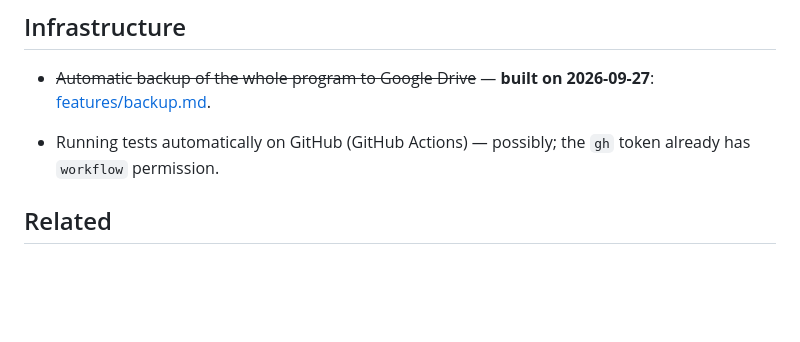
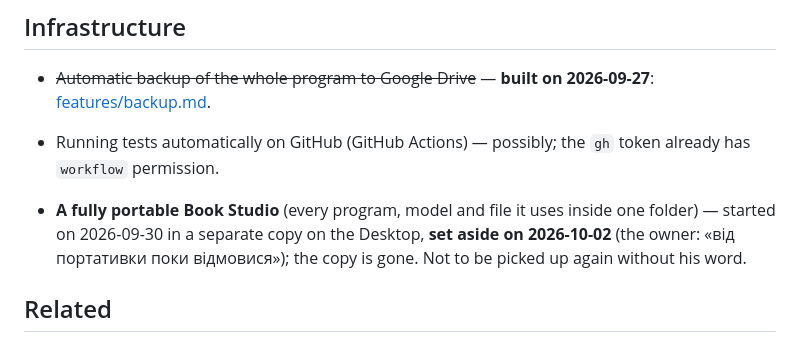
Before and after one commit to raymanrboy/book-studio-portable, a Markdown page: wiki/plans/roadmap.md, the part around one of its changes. Rendered like a GitHub page; blank space fills up the shorter version.

```diff
--- a/wiki/plans/roadmap.md
+++ b/wiki/plans/roadmap.md
@@ -375,6 +375,10 @@ The owner wants a real program feature — a "check button", a strong one — no
 - Running tests automatically on GitHub (GitHub Actions) — possibly; the `gh` token already has
   `workflow` permission.
 
+- **A fully portable Book Studio** (every program, model and file it uses inside one folder) — started on 2026-09-30
+  in a separate copy on the Desktop, **set aside on 2026-10-02** (the owner: «від портативки поки відмовися»); the copy
+  is gone. Not to be picked up again without his word.
+
 ## Related
 
 - [Open questions](open-questions.md) · [Decisions](../decisions.md) · [The order path](../flows/order-to-print.md)
```
Also changed, not shown: other parts of wiki/plans/roadmap.md (+1 -1 lines), wiki/decisions.md (+6 -0 lines), wiki/log.md (+4 -0 lines).
